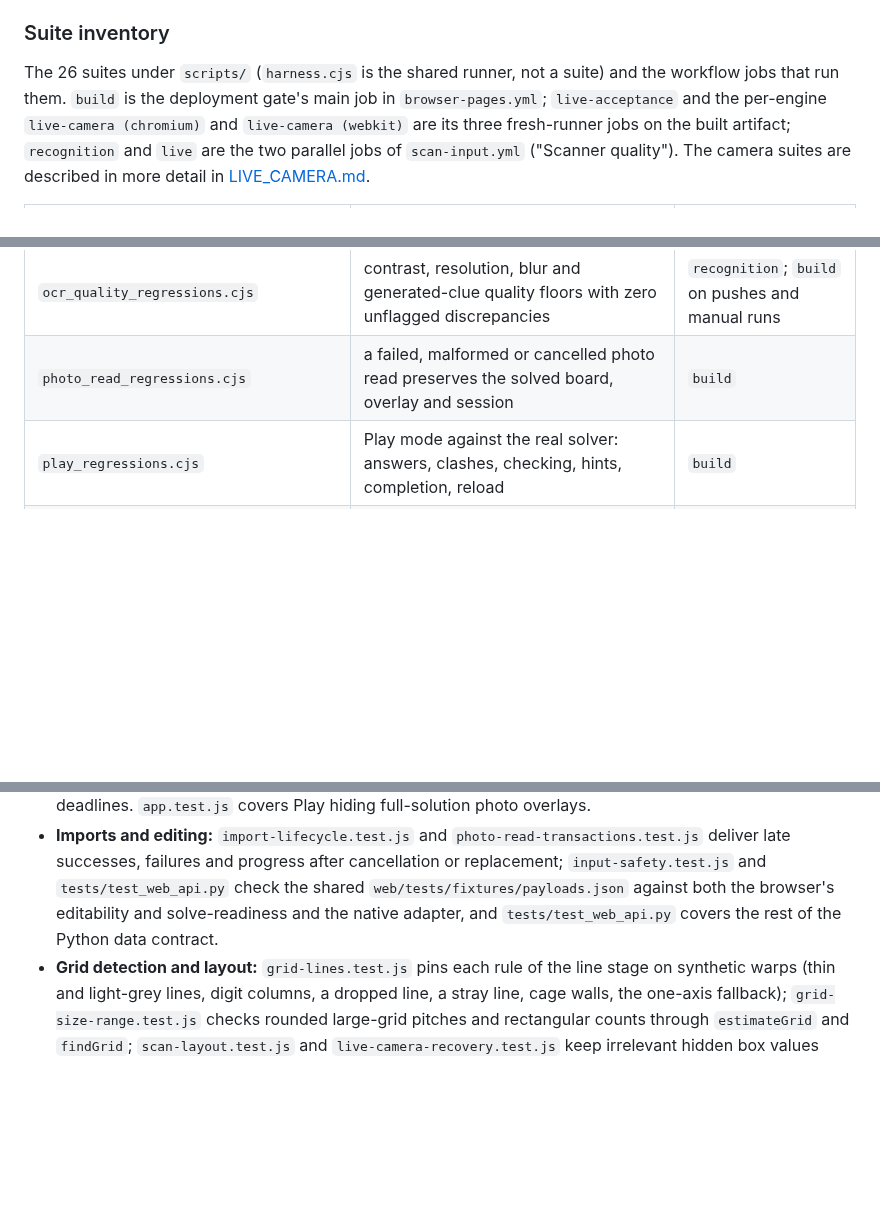
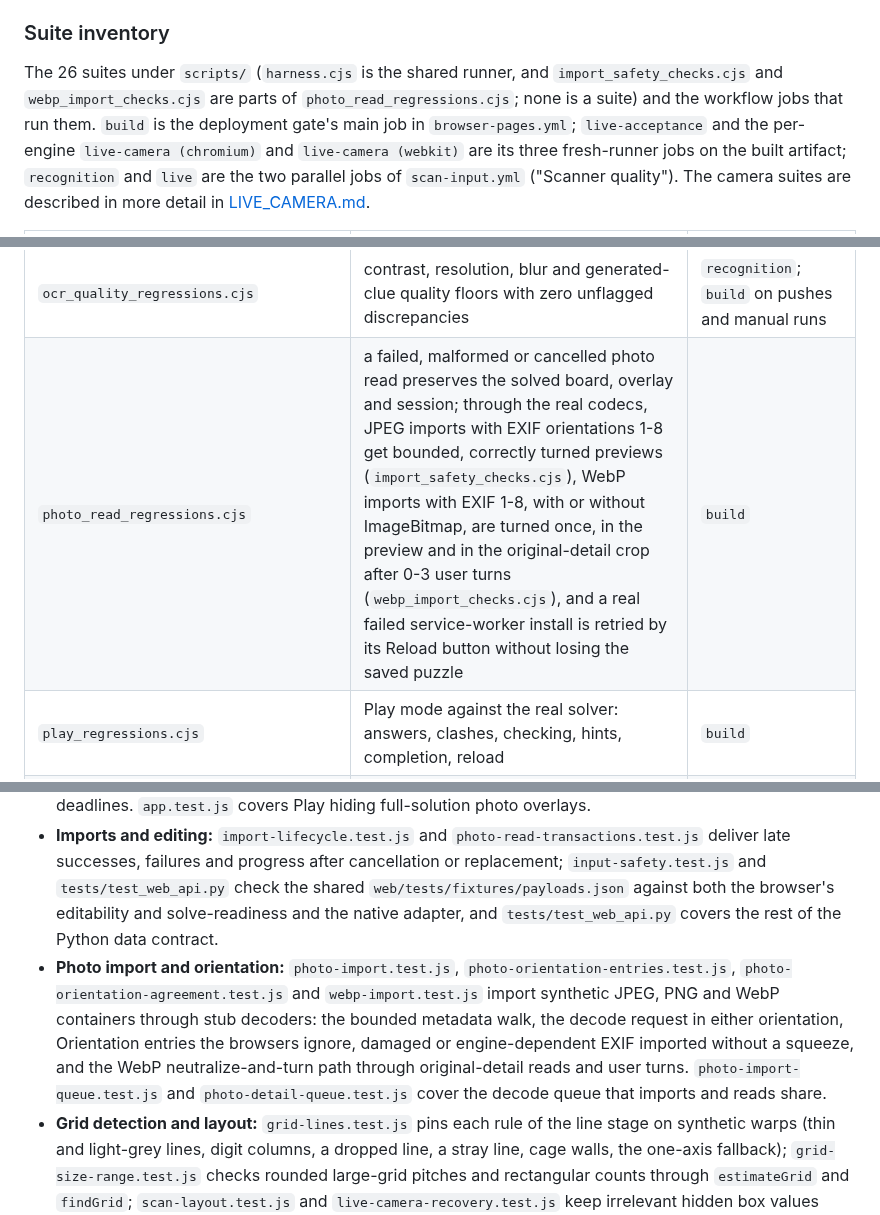
Before and after one commit to senegrom/GridPuzzle, a Markdown page: web/TESTING.md, 3 parts joined by grey strips. Drawn GitHub-style; blank space fills up the shorter version.

```diff
--- a/web/TESTING.md
+++ b/web/TESTING.md
@@ -45,8 +45,10 @@ The `Build and deploy phone scanner` workflow is the full Chromium/WebKit deploy
 
 ### Suite inventory
 
-The 26 suites under `scripts/` (`harness.cjs` is the shared runner, not a
-suite) and the workflow jobs that run them. `build` is the deployment gate's
+The 26 suites under `scripts/` (`harness.cjs` is the shared runner, and
+`import_safety_checks.cjs` and `webp_import_checks.cjs` are parts of
+`photo_read_regressions.cjs`; none is a suite) and the workflow jobs that run
+them. `build` is the deployment gate's
 main job in `browser-pages.yml`; `live-acceptance` and the per-engine
 `live-camera (chromium)` and `live-camera (webkit)` are its three fresh-runner
 jobs on the built artifact; `recognition` and `live` are the two parallel jobs of
@@ -70,7 +72,7 @@ detail in [LIVE_CAMERA.md](LIVE_CAMERA.md).
 | `newspaper_regressions.cjs` | the two real newspaper crops: no wrong, missed or invented clue unflagged | `build` |
 | `ocr_latency_regressions.cjs` | one warm OCR engine is reused across reads; times are reported, not enforced | `build` |
 | `ocr_quality_regressions.cjs` | contrast, resolution, blur and generated-clue quality floors with zero unflagged discrepancies | `recognition`; `build` on pushes and manual runs |
-| `photo_read_regressions.cjs` | a failed, malformed or cancelled photo read preserves the solved board, overlay and session | `build` |
+| `photo_read_regressions.cjs` | a failed, malformed or cancelled photo read preserves the solved board, overlay and session; through the real codecs, JPEG imports with EXIF orientations 1-8 get bounded, correctly turned previews (`import_safety_checks.cjs`), WebP imports with EXIF 1-8, with or without ImageBitmap, are turned once, in the preview and in the original-detail crop after 0-3 user turns (`webp_import_checks.cjs`), and a real failed service-worker install is retried by its Reload button without losing the saved puzzle | `build` |
 | `play_regressions.cjs` | Play mode against the real solver: answers, clashes, checking, hints, completion, reload | `build` |
 | `play_safety_regressions.cjs` | scan confirmation for Check and Hint, uniqueness, cancellation and late callbacks | `build` |
 | `recognition_fragments_regressions.cjs` | damaged glyphs stay complete, marked and reviewable | `recognition` |
@@ -141,6 +143,7 @@ run until CI's job limit.
 - **Recognition:** [OCR_QUALITY.md](OCR_QUALITY.md) names each mechanism's tests. `fragmented-clues.test.js` covers complete fragmented crops in both ink polarities and trailing digits, rejected speckles, unchanged connected glyphs, and review or red unknown status before any solver-backed blue entry.
 - **Play:** `play-actions.test.js` runs the production action and worker handlers with controlled browser I/O: cached-result races, superseded requests, construction and postMessage failures, worker errors and deadlines. `app.test.js` covers Play hiding full-solution photo overlays.
 - **Imports and editing:** `import-lifecycle.test.js` and `photo-read-transactions.test.js` deliver late successes, failures and progress after cancellation or replacement; `input-safety.test.js` and `tests/test_web_api.py` check the shared `web/tests/fixtures/payloads.json` against both the browser's editability and solve-readiness and the native adapter, and `tests/test_web_api.py` covers the rest of the Python data contract.
+- **Photo import and orientation:** `photo-import.test.js`, `photo-orientation-entries.test.js`, `photo-orientation-agreement.test.js` and `webp-import.test.js` import synthetic JPEG, PNG and WebP containers through stub decoders: the bounded metadata walk, the decode request in either orientation, Orientation entries the browsers ignore, damaged or engine-dependent EXIF imported without a squeeze, and the WebP neutralize-and-turn path through original-detail reads and user turns. `photo-import-queue.test.js` and `photo-detail-queue.test.js` cover the decode queue that imports and reads share.
 - **Grid detection and layout:** `grid-lines.test.js` pins each rule of the line stage on synthetic warps (thin and light-grey lines, digit columns, a dropped line, a stray line, cage walls, the one-axis fallback); `grid-size-range.test.js` checks rounded large-grid pitches and rectangular counts through `estimateGrid` and `findGrid`; `scan-layout.test.js` and `live-camera-recovery.test.js` keep irrelevant hidden box values from blocking non-boxed families while invalid Sudoku and Killer boxes still block recognition.
 - **Service worker and updates:** `runtime-update.test.js` changes WASM, standard-library and lock-file bytes across builds and checks online and offline routing, the full Python installation, activation races and cache cleanup; `offline-retry.test.js` drives the production service worker with controlled network failures and its own deadline clock; `offline-lifecycle.test.js`, `offline-update.test.js` and `offline-core-choice.test.js` cover preparation, updates and which Tesseract core is stored; `tests/test_web_runtime_build.py` verifies stamped URLs and complete manifest coverage without downloading dependencies.
 - **Workers and robustness:** `worker-lifecycle.test.js` covers OCR and scan cancellation and worker cleanup; `solver-worker.test.js` keeps the solver worker's interpreter across Python exceptions and shares one load between a warm-up and the solve that follows; each module's own test file pins its individual fixes from the code reviews (for example `photo-flow.test.js` a captured still surviving page hide and Escape restoring focus, `capture-store.test.js` the saved-picture download reusing its object URL, and `controllers.test.js` a running task disabling Check and Hint).
```
Also changed, not shown: web/OCR_QUALITY.md (+7 -0 lines), web/SCAN_INPUT.md (+55 -12 lines).
